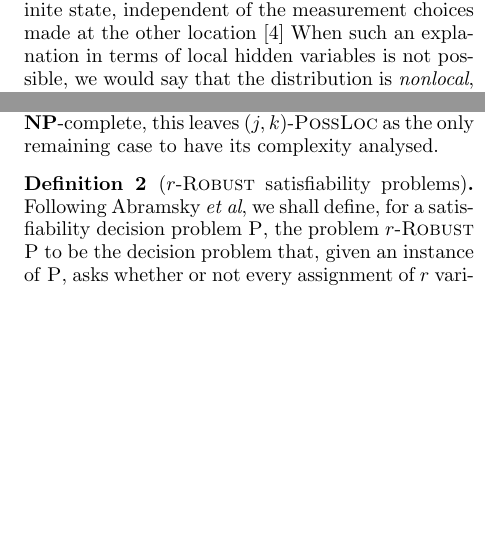
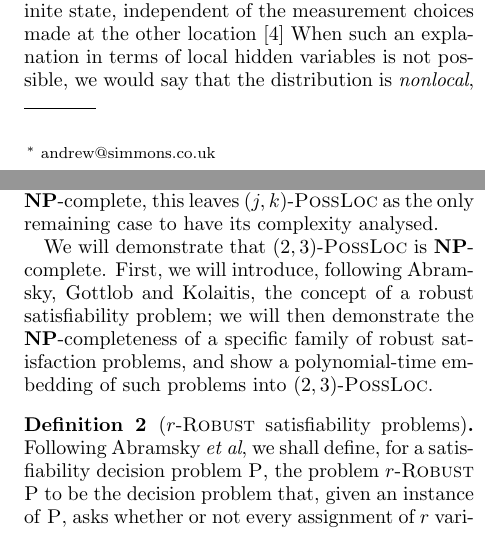
Before and after one commit to AWSimmons/possloc, a LaTeX paper (paper.tex): two parts of the columns of pages 1 and 5 of 9 before the commit and two parts of the columns of pages 1 and 5 of 10 after it, joined at a grey line, cut so that both start at the same text, the shorter picture padded with empty space. Compiled offline with pdfLaTeX.

Commit message:
Explaining the proof method a bit more per referee comment.

```diff
--- a/paper.tex
+++ b/paper.tex
@@ -41,6 +41,7 @@
 \begin{document}
 \title{On the computational complexity of detecting possibilistic locality}
 \author{Andrew W. Simmons}\affiliation{Department of Physics, Imperial College London, SW7 2AZ.}
+\email{andrew@simmons.co.uk}
 \begin{abstract}
 The proofs of quantum nonlocality due to Greenberger, Horne and Zeilinger, and due to Hardy are qualitatively different from that of Bell insofar as they rely only on a consideration of whether events are possible or impossible, rather than relying on specific experimental probabilities. We consider the scenario of a bipartite nonlocality experiment, in which two separated experimenters each have access to some measurements they can perform on a system; in a physical theory, some outcomes of this experiment will be considered possible, others impossible, and an assigment of the values ``possible" and ``impossible" to these different outcomes forms a table of possibilities. Here, we consider the computational task of determining whether or not a given table of possibilities constitutes a departure from possibilistic local realism. By considering the case in which one party has access to measurements with two outcomes and the other three, it is possible to see at exactly which point this task becomes computationally difficult.
 \end{abstract}
@@ -257,8 +258,9 @@ We see that in some sense this can be thought of as a generalisation of Hardy's
 
 \section{\textsc{(2,3)-PossLoc} is \textbf{NP}-complete}
 
+It is easy to see that $(j,k)$-\textsc{PossLoc} is in \textbf{NP}; to show that a data table is possibilistically local, we can specify a possibilistically local hidden variable model that accounts for each of the occurrences of the possible events (1 entries) within the problem instance. It is clear to see that such a witness is only polynomially-sized, and can be checked in polynomial time. The rest of this section, then, will be a proof of \textbf{NP}-hardness. We note that since Mansfield and Fritz \cite{Mans2011} showed that \textsc{2-PossLoc} was in \textbf{P} and Abramsky \emph{et al} showed that \text{3-PossLoc}  and the three-party generalisation of \textsc{2-PossLoc} were \textbf{NP}-complete, this leaves $(j,k)$-\textsc{PossLoc} as the only remaining case to have its complexity analysed.
 
-It is easy to see that $(j,k)$-\textsc{PossLoc} is in \textbf{NP}; to show that a data table is possibilistically local, we can specify a possibilistically local hidden variable model that accounts for each of the occurrences of the possible events (1 entries) within the problem instance. It is clear to see that such a witness is only polynomially-sized, and can be checked in polynomial time. The rest of this section, then, will be a proof of \textbf{NP}-hardness. We note that since Mansfield and Fritz \cite{Mans2011} showed that \textsc{2-PossLoc} was in \textbf{P} and Abramsky \emph{et al} showed that \text{3-PossLoc}  and the three-party generalisation of \textsc{2-PossLoc} were \textbf{NP}-complete, this leaves $(j,k)$-\textsc{PossLoc} as the only remaining case to have its complexity analysed.
+We will demonstrate that $(2,3)$-\textsc{PossLoc} is \textbf{NP}-complete. First, we will introduce, following Abramsky, Gottlob and Kolaitis, the concept of a robust satisfiability problem; we will then demonstrate the \textbf{NP}-completeness of a specific family of robust satisfaction problems, and show a polynomial-time embedding of such problems into $(2,3)$-\textsc{PossLoc}.
 
 \begin{defn}[$r$-\textsc{Robust} satisfiability problems]
 Following Abramsky \emph{et al}, we shall define, for a satisfiability decision problem \textsc{P}, the problem $r$-\textsc{Robust P} to be the decision problem that, given an instance of \textsc{P}, asks whether or not every assignment of $r$ variables in the problem that do not directly cause one of the clauses to be false, can be extended to a satisfying assignment of the problem.
```
Also changed, not shown: 1 other file.
